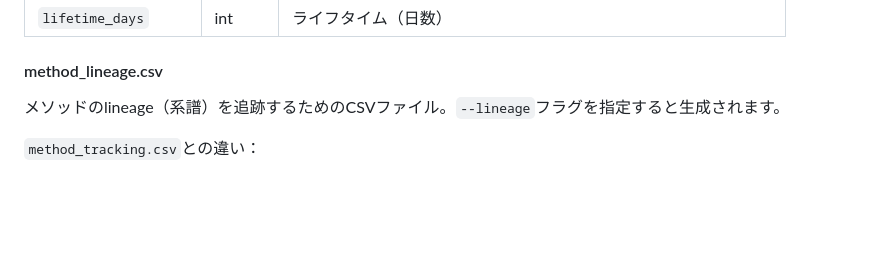
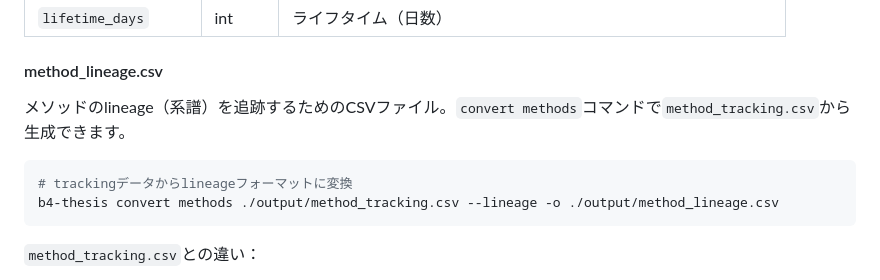
Before and after one commit to shoei03/b4-thesis, a Markdown page: README.md, the part around the change. GitHub-like rendering; blank space fills up the shorter version.

````diff
--- a/README.md
+++ b/README.md
@@ -456,7 +456,12 @@ b4-thesis visualize groups ./output/group_tracking.csv -o ./plots -t members
 
 #### method_lineage.csv
 
-メソッドのlineage（系譜）を追跡するためのCSVファイル。`--lineage`フラグを指定すると生成されます。
+メソッドのlineage（系譜）を追跡するためのCSVファイル。`convert methods`コマンドで`method_tracking.csv`から生成できます。
+
+```bash
+# trackingデータからlineageフォーマットに変換
+b4-thesis convert methods ./output/method_tracking.csv --lineage -o ./output/method_lineage.csv
+```
 
 `method_tracking.csv`との違い：
 - `block_id` → `global_block_id`: リビジョン間で統一されたID
````
Also changed, not shown: docs/task_breakdown.md (+19 -16 lines).
